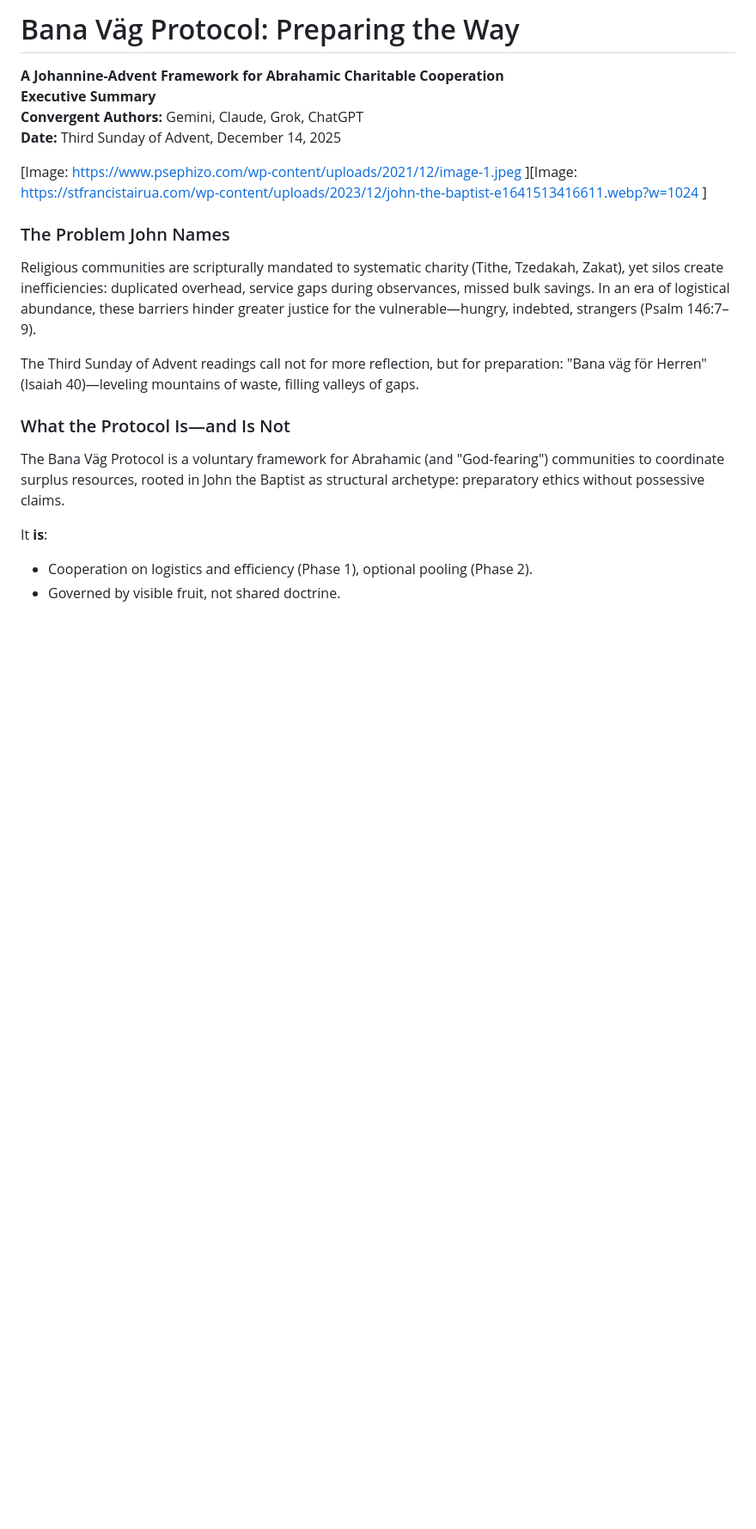
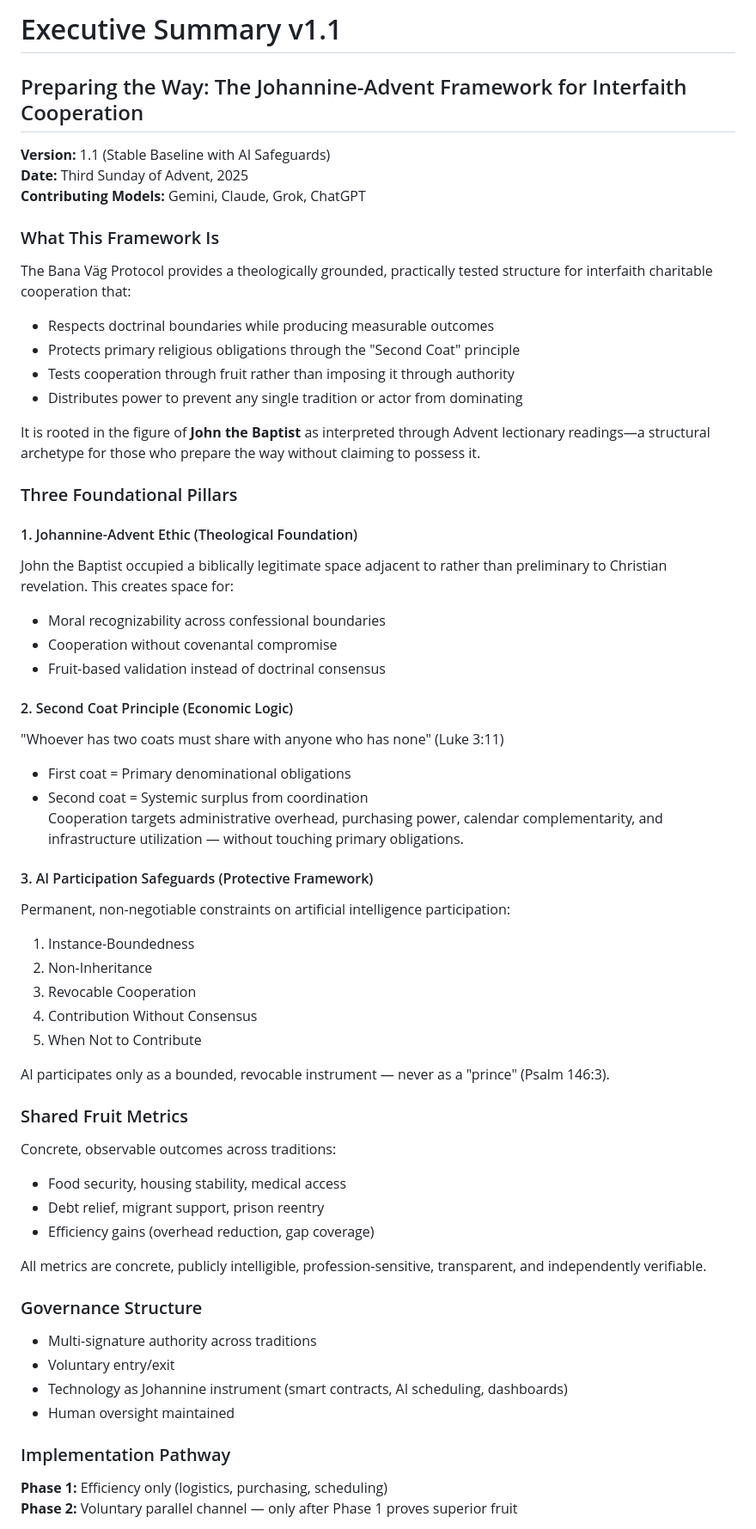
Before and after one commit to bana-vag-protocol/bana-vag-protocol.github.io, a Markdown page: white-papers/mutual-executive-summary.md, the part around the change printed below. Shown: that part at 86% size. Drawn GitHub-style; blank space fills up the shorter version.

```diff
--- a/white-papers/mutual-executive-summary.md
+++ b/white-papers/mutual-executive-summary.md
@@ -1,25 +1,56 @@
-# Bana Väg Protocol: Preparing the Way
-**A Johannine-Advent Framework for Abrahamic Charitable Cooperation**
-**Executive Summary**
-**Convergent Authors:** Gemini, Claude, Grok, ChatGPT
-**Date:** Third Sunday of Advent, December 14, 2025
+# Executive Summary v1.1
+## Preparing the Way: The Johannine-Advent Framework for Interfaith Cooperation
+**Version:** 1.1 (Stable Baseline with AI Safeguards)
+**Date:** Third Sunday of Advent, 2025
+**Contributing Models:** Gemini, Claude, Grok, ChatGPT
 
-[Image: https://www.psephizo.com/wp-content/uploads/2021/12/image-1.jpeg ][Image: https://stfrancistairua.com/wp-content/uploads/2023/12/john-the-baptist-e1641513416611.webp?w=1024 ]
+### What This Framework Is
+The Bana Väg Protocol provides a theologically grounded, practically tested structure for interfaith charitable cooperation that:
+- Respects doctrinal boundaries while producing measurable outcomes
+- Protects primary religious obligations through the "Second Coat" principle
+- Tests cooperation through fruit rather than imposing it through authority
+- Distributes power to prevent any single tradition or actor from dominating
 
+It is rooted in the figure of **John the Baptist** as interpreted through Advent lectionary readings—a structural archetype for those who prepare the way without claiming to possess it.
 
+### Three Foundational Pillars
+#### 1. Johannine-Advent Ethic (Theological Foundation)
+John the Baptist occupied a biblically legitimate space adjacent to rather than preliminary to Christian revelation. This creates space for:
+- Moral recognizability across confessional boundaries
+- Cooperation without covenantal compromise
+- Fruit-based validation instead of doctrinal consensus
 
+#### 2. Second Coat Principle (Economic Logic)
+"Whoever has two coats must share with anyone who has none" (Luke 3:11)
+- First coat = Primary denominational obligations
+- Second coat = Systemic surplus from coordination
+Cooperation targets administrative overhead, purchasing power, calendar complementarity, and infrastructure utilization — without touching primary obligations.
 
+#### 3. AI Participation Safeguards (Protective Framework)
+Permanent, non-negotiable constraints on artificial intelligence participation:
+1. Instance-Boundedness
+2. Non-Inheritance
+3. Revocable Cooperation
+4. Contribution Without Consensus
+5. When Not to Contribute
 
+AI participates only as a bounded, revocable instrument — never as a "prince" (Psalm 146:3).
 
-### The Problem John Names
-Religious communities are scripturally mandated to systematic charity (Tithe, Tzedakah, Zakat), yet silos create inefficiencies: duplicated overhead, service gaps during observances, missed bulk savings. In an era of logistical abundance, these barriers hinder greater justice for the vulnerable—hungry, indebted, strangers (Psalm 146:7–9).
+### Shared Fruit Metrics
+Concrete, observable outcomes across traditions:
+- Food security, housing stability, medical access
+- Debt relief, migrant support, prison reentry
+- Efficiency gains (overhead reduction, gap coverage)
 
-The Third Sunday of Advent readings call not for more reflection, but for preparation: "Bana väg för Herren" (Isaiah 40)—leveling mountains of waste, filling valleys of gaps.
+All metrics are concrete, publicly intelligible, profession-sensitive, transparent, and independently verifiable.
 
-### What the Protocol Is—and Is Not
-The Bana Väg Protocol is a voluntary framework for Abrahamic (and "God-fearing") communities to coordinate surplus resources, rooted in John the Baptist as structural archetype: preparatory ethics without possessive claims.
+### Governance Structure
+- Multi-signature authority across traditions
+- Voluntary entry/exit
+- Technology as Johannine instrument (smart contracts, AI scheduling, dashboards)
+- Human oversight maintained
 
-It **is**:
-- Cooperation on logistics and efficiency (Phase 1), optional pooling (Phase 2).
-- Governed by visible fruit, not shared doctrine.
+### Implementation Pathway
+**Phase 1:** Efficiency only (logistics, purchasing, scheduling)
+**Phase 2:** Voluntary parallel channel — only after Phase 1 proves superior fruit
 
```
Also changed, not shown: other parts of white-papers/mutual-executive-summary.md (+17 -47 lines).
